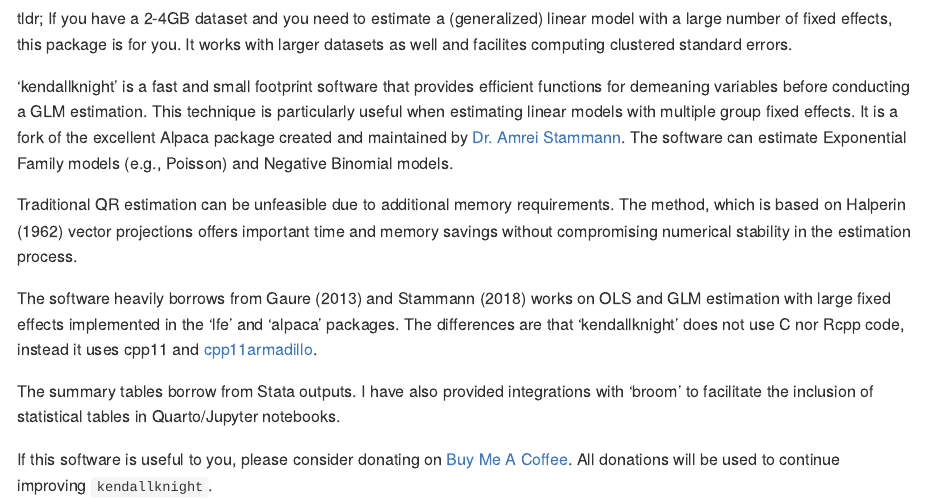
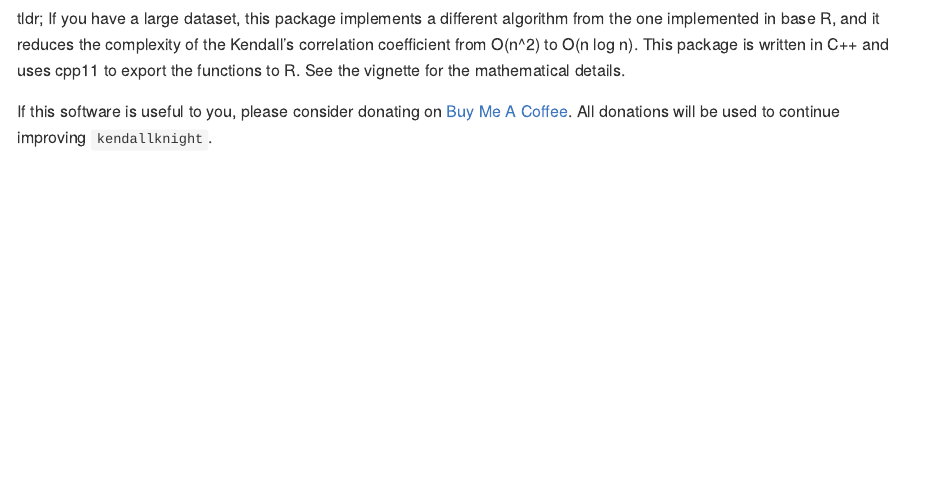
Before and after one commit to pachadotdev/kendallknight, an R Markdown document (README.Rmd): the page in a window 1100 px wide, from 170 px down. The pictures show the output file README.md that the author committed with the source, drawn offline in the style of GitHub; badge pictures from the web are left out.

Commit message:
fix readme

```diff
--- a/README.Rmd
+++ b/README.Rmd
@@ -24,33 +24,11 @@ knitr::opts_chunk$set(
 
 ## About
 
-tldr; If you have a 2-4GB dataset and you need to estimate a (generalized)
-linear model with a large number of fixed effects, this package is for you. It
-works with larger datasets as well and facilites computing clustered standard
-errors.
-
-'kendallknight' is a fast and small footprint software that provides efficient
-functions for demeaning variables before conducting a GLM estimation. This
-technique is particularly useful when estimating linear models with multiple
-group fixed effects. It is a fork of the excellent Alpaca package created and
-maintained by [Dr. Amrei Stammann](https://github.com/amrei-stammann). The
-software can estimate Exponential Family models (e.g., Poisson) and Negative
-Binomial models.
-
-Traditional QR estimation can be unfeasible due to additional memory
-requirements. The method, which is based on Halperin (1962) vector projections
-offers important time and memory savings without compromising numerical
-stability in the estimation process.
-
-The software heavily borrows from Gaure (2013) and Stammann (2018) works on
-OLS and GLM estimation with large fixed effects implemented in the 'lfe' and
-'alpaca' packages. The differences are that 'kendallknight' does not use C nor Rcpp
-code, instead it uses cpp11 and
-[cpp11armadillo](https://github.com/pachadotdev/cpp11armadillo).
-
-The summary tables borrow from Stata outputs. I have also provided integrations
-with 'broom' to facilitate the inclusion of statistical tables in Quarto/Jupyter
-notebooks.
+tldr; If you have a large dataset, this package implements a different algorithm
+from the one implemented in base R, and it reduces the complexity of the
+Kendall's correlation coefficient from O(n^2) to O(n log n). This package is
+written in C++ and uses cpp11 to export the functions to R. See the vignette
+for the mathematical details.
 
 If this software is useful to you, please consider donating on
 [Buy Me A Coffee](https://buymeacoffee.com/pacha). All donations will
```
Also changed, not shown: README.md.
